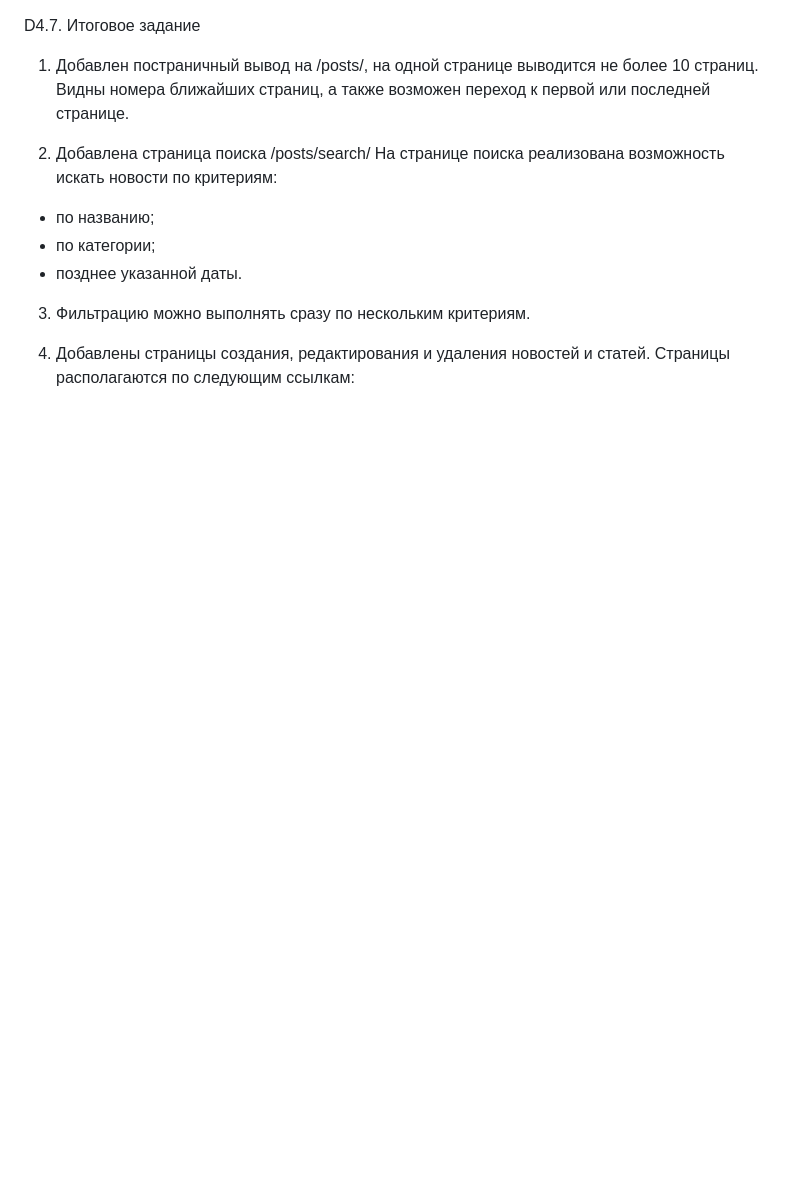
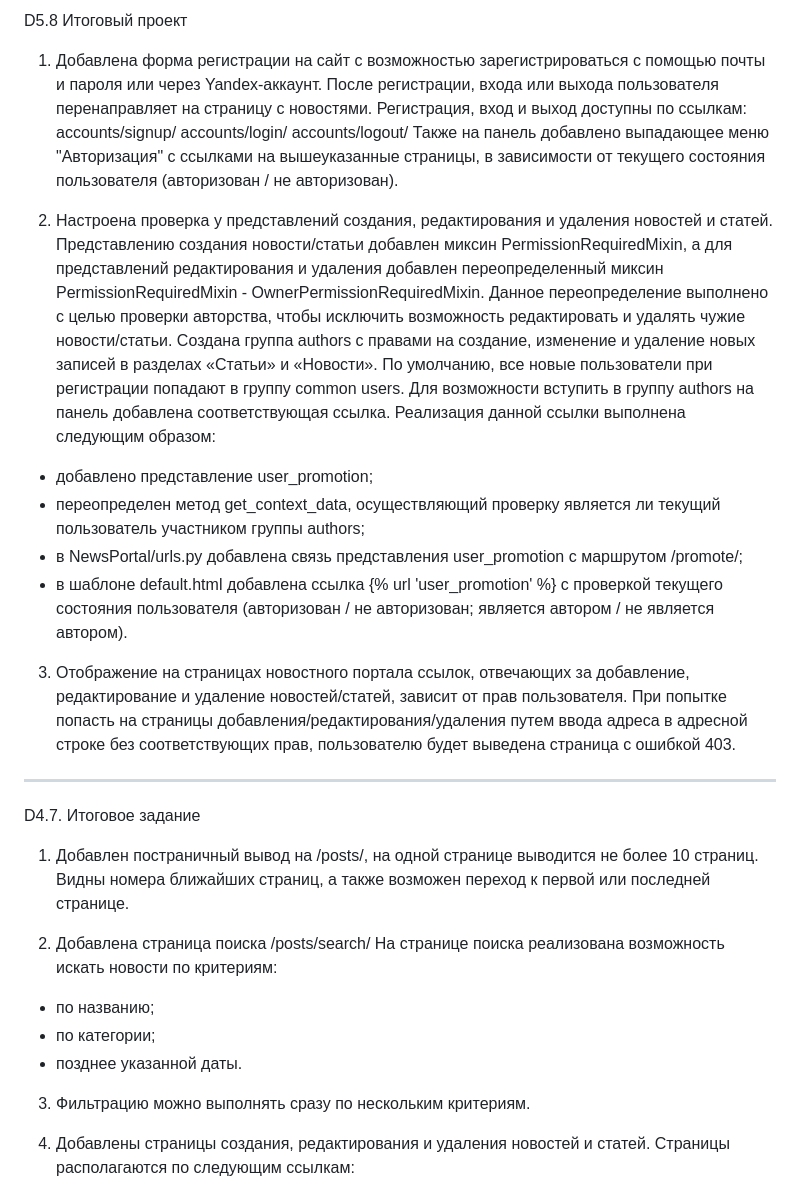
Before and after one commit to RuslanAcharaev/SF_D3_NewsPortal, a Markdown page: README.md, the part around the change. Drawn GitHub-style; blank space fills up the shorter version.

```diff
--- a/README.md
+++ b/README.md
@@ -1,3 +1,25 @@
+D5.8 Итоговый проект
+
+1. Добавлена форма регистрации на сайт с возможностью зарегистрироваться с помощью почты и пароля или через Yandex-аккаунт. После регистрации, входа или выхода пользователя перенаправляет на страницу с новостями.
+Регистрация, вход и выход доступны по ссылкам:
+accounts/signup/
+accounts/login/
+accounts/logout/
+Также на панель добавлено выпадающее меню "Авторизация" с ссылками на вышеуказанные страницы, в зависимости от текущего состояния пользователя (авторизован / не авторизован).
+
+2. Настроена проверка у представлений создания, редактирования и удаления новостей и статей.
+Представлению создания новости/статьи добавлен миксин PermissionRequiredMixin, а для представлений редактирования и удаления добавлен переопределенный миксин PermissionRequiredMixin - OwnerPermissionRequiredMixin. Данное переопределение выполнено с целью проверки авторства, чтобы исключить возможность редактировать и удалять чужие новости/статьи.
+Создана группа authors с правами на создание, изменение и удаление новых записей в разделах «Статьи» и «Новости».
+По умолчанию, все новые пользователи при регистрации попадают в группу common users. Для возможности вступить в группу authors на панель добавлена соответствующая ссылка. Реализация данной ссылки выполнена следующим образом:
+- добавлено представление user_promotion;
+- переопределен метод get_context_data, осуществляющий проверку является ли текущий пользователь участником группы authors;
+- в NewsPortal/urls.py добавлена связь представления user_promotion с маршрутом /promote/;
+- в шаблоне default.html добавлена ссылка {% url 'user_promotion' %} с проверкой текущего состояния пользователя (авторизован / не авторизован; является автором / не является автором).
+
+3. Отображение на страницах новостного портала ссылок, отвечающих за добавление, редактирование и удаление новостей/статей, зависит от прав пользователя. При попытке попасть на страницы добавления/редактирования/удаления путем ввода адреса в адресной строке без соответствующих прав, пользователю будет выведена страница с ошибкой 403.
+
+---------------------------------------------------------------------------------------------------------------------------------------------------------------------------------------------------------------------------------------------------------------------------
+
 D4.7. Итоговое задание
 
 1. Добавлен постраничный вывод на /posts/, на одной странице выводится не более 10 страниц. Видны номера ближайших страниц, а также возможен переход к первой или последней странице.
```
